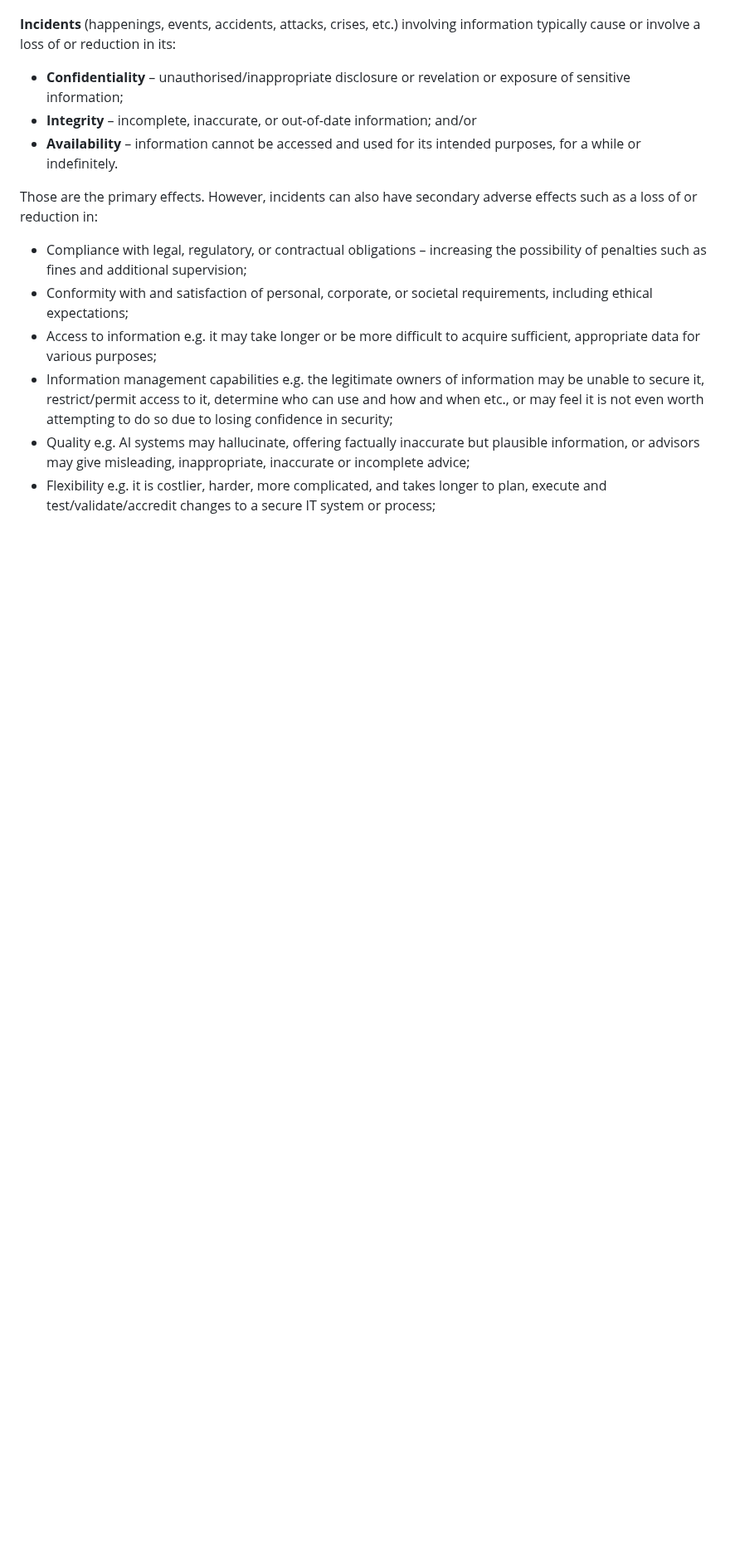
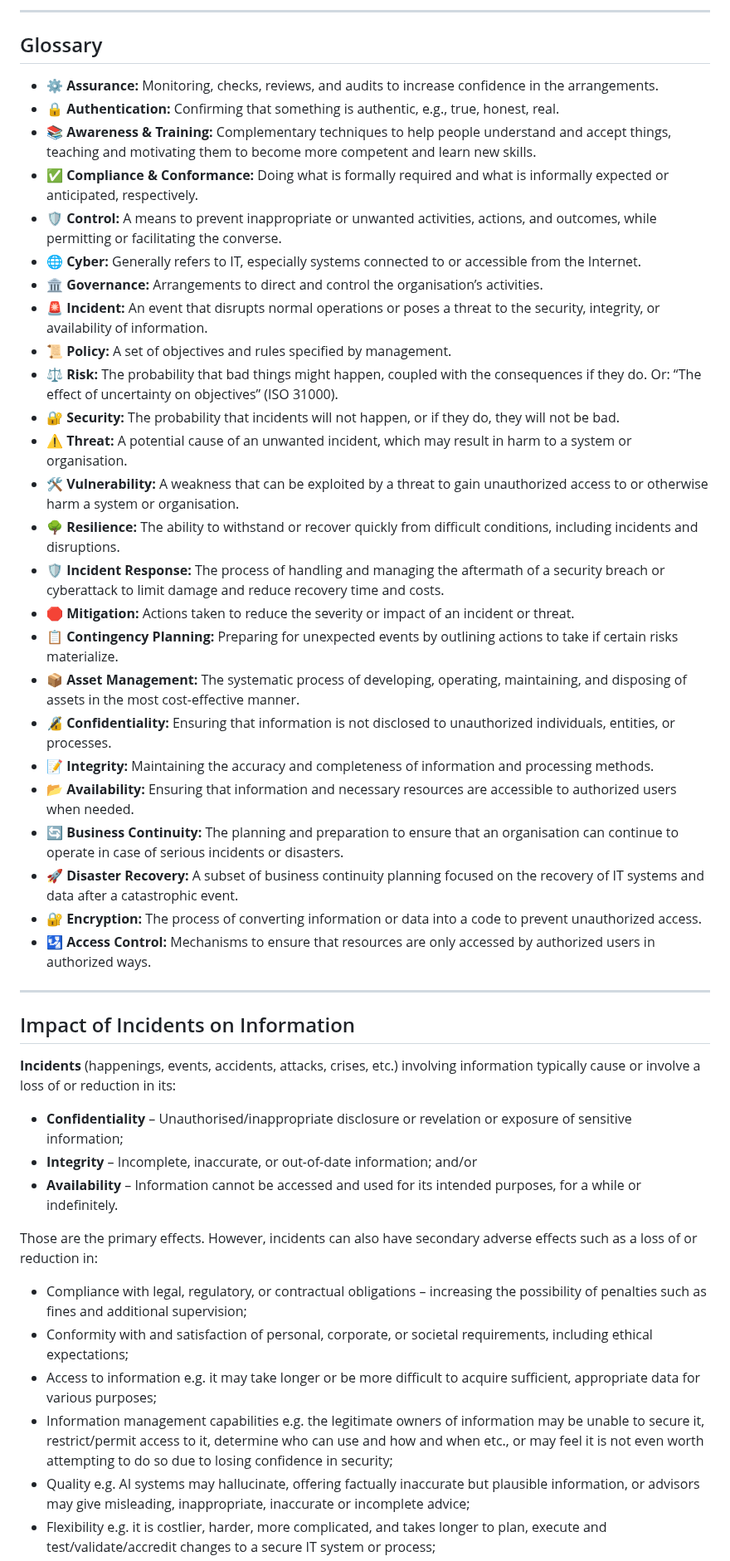
Before and after one commit to notthehiddenwiki/NTHW, a Markdown page: Academy/Compliance/ISO27001.md, the part around one of its changes. Shown at 83% size. Rendered like a GitHub page; blank space fills up the shorter version.

Commit message:
Update ISO27001.md
Last check before review

```diff
--- a/Academy/Compliance/ISO27001.md
+++ b/Academy/Compliance/ISO27001.md
@@ -62,9 +70,42 @@ ISO publishes numerous standards concerning information security, business conti
+---
+
+## Glossary
+
+- ⚙️ **Assurance:** Monitoring, checks, reviews, and audits to increase confidence in the arrangements.
+- 🔒 **Authentication:** Confirming that something is authentic, e.g., true, honest, real.
+- 📚 **Awareness & Training:** Complementary techniques to help people understand and accept things, teaching and motivating them to become more competent and learn new skills.
+- ✅ **Compliance & Conformance:** Doing what is formally required and what is informally expected or anticipated, respectively.
+- 🛡️ **Control:** A means to prevent inappropriate or unwanted activities, actions, and outcomes, while permitting or facilitating the converse.
+- 🌐 **Cyber:** Generally refers to IT, especially systems connected to or accessible from the Internet.
+- 🏛️ **Governance:** Arrangements to direct and control the organisation’s activities.
+- 🚨 **Incident:** An event that disrupts normal operations or poses a threat to the security, integrity, or availability of information.
+- 📜 **Policy:** A set of objectives and rules specified by management.
+- ⚖️ **Risk:** The probability that bad things might happen, coupled with the consequences if they do. Or: “The effect of uncertainty on objectives” (ISO 31000).
+- 🔐 **Security:** The probability that incidents will not happen, or if they do, they will not be bad.
+- ⚠️ **Threat:** A potential cause of an unwanted incident, which may result in harm to a system or organisation.
+- 🛠️ **Vulnerability:** A weakness that can be exploited by a threat to gain unauthorized access to or otherwise harm a system or organisation.
+- 🌳 **Resilience:** The ability to withstand or recover quickly from difficult conditions, including incidents and disruptions.
+- 🛡️ **Incident Response:** The process of handling and managing the aftermath of a security breach or cyberattack to limit damage and reduce recovery time and costs.
+- 🛑 **Mitigation:** Actions taken to reduce the severity or impact of an incident or threat.
+- 📋 **Contingency Planning:** Preparing for unexpected events by outlining actions to take if certain risks materialize.
+- 📦 **Asset Management:** The systematic process of developing, operating, maintaining, and disposing of assets in the most cost-effective manner.
+- 🔏 **Confidentiality:** Ensuring that information is not disclosed to unauthorized individuals, entities, or processes.
+- 📝 **Integrity:** Maintaining the accuracy and completeness of information and processing methods.
+- 📂 **Availability:** Ensuring that information and necessary resources are accessible to authorized users when needed.
+- 🔄 **Business Continuity:** The planning and preparation to ensure that an organisation can continue to operate in case of serious incidents or disasters.
+- 🚀 **Disaster Recovery:** A subset of business continuity planning focused on the recovery of IT systems and data after a catastrophic event.
+- 🔐 **Encryption:** The process of converting information or data into a code to prevent unauthorized access.
+- 🛂 **Access Control:** Mechanisms to ensure that resources are only accessed by authorized users in authorized ways.
+
+---
+
+## Impact of Incidents on Information
 
 **Incidents** (happenings, events, accidents, attacks, crises, etc.) involving information typically cause or involve a loss of or reduction in its:
 
-- **Confidentiality** – unauthorised/inappropriate disclosure or revelation or exposure of sensitive information;
-- **Integrity** – incomplete, inaccurate, or out-of-date information; and/or
-- **Availability** – information cannot be accessed and used for its intended purposes, for a while or indefinitely.
+- **Confidentiality** – Unauthorised/inappropriate disclosure or revelation or exposure of sensitive information;
+- **Integrity** – Incomplete, inaccurate, or out-of-date information; and/or
+- **Availability** – Information cannot be accessed and used for its intended purposes, for a while or indefinitely.
 
 Those are the primary effects. However, incidents can also have secondary adverse effects such as a loss of or reduction in:
 
```
Also changed, not shown: other parts of Academy/Compliance/ISO27001.md (+34 -51 lines).
